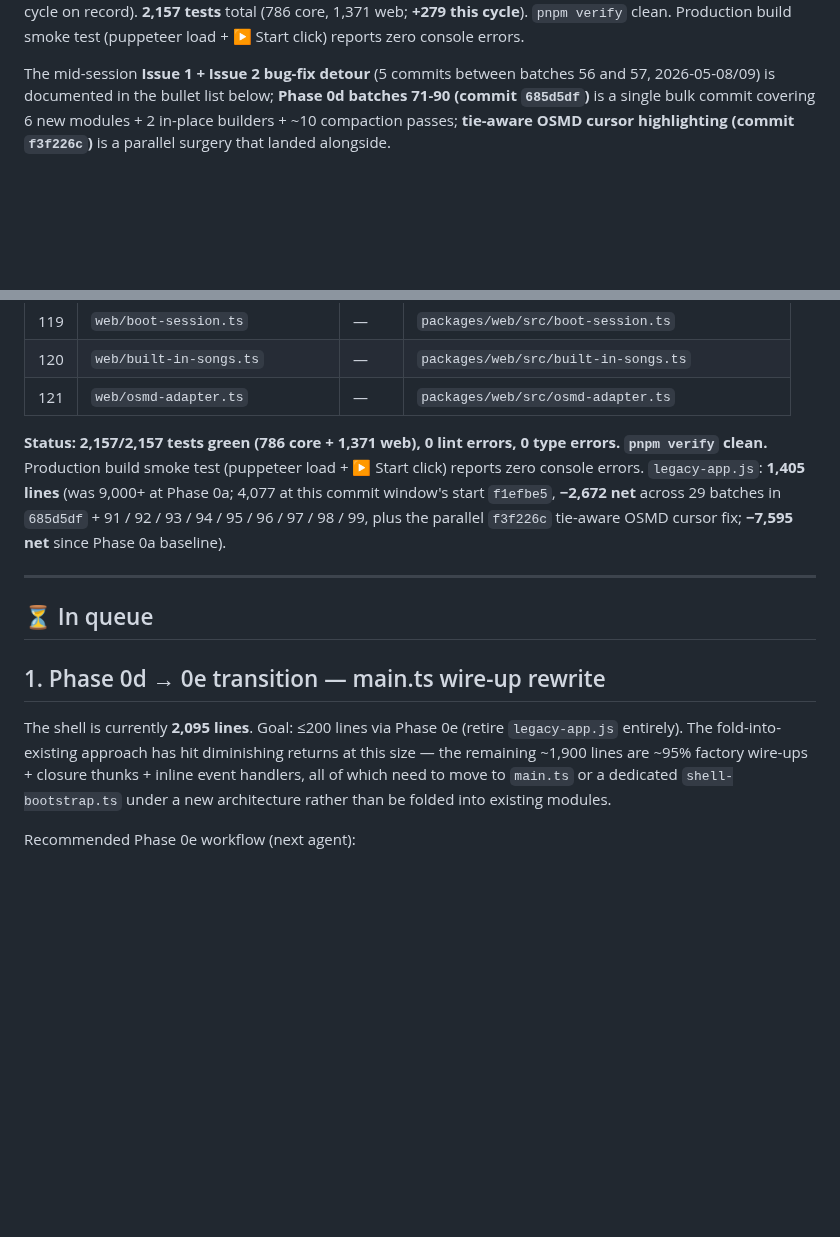
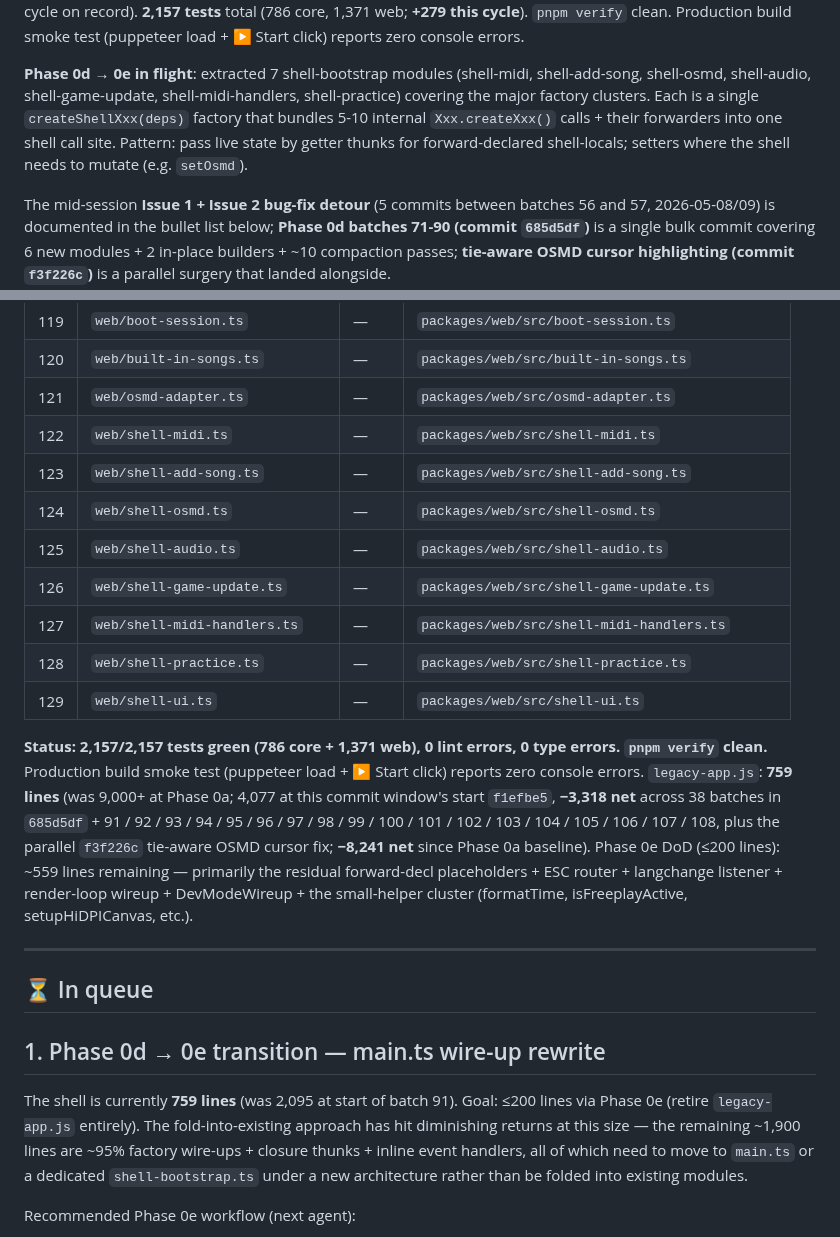
Before and after one commit to atariryuma/PianoVisualizer, a Markdown page: NEXT.md, 2 parts joined by grey strips. Drawn GitHub-style; blank space fills up the shorter version.

Commit message:
docs(legacy): NEXT.md status -- 759 lines after batches 100-108 (8 shell-bootstrap modules)
Co-Authored-By: Claude Opus 4.7 (1M context) <noreply@anthropic.com>

```diff
--- a/NEXT.md
+++ b/NEXT.md
@@ -12,6 +12,14 @@ detour + tie-aware OSMD cursor)**. `legacy-app.js` is now **1,405 lines** (was
 cycle on record). **2,157 tests** total (786 core, 1,371 web; **+279 this
 cycle**). `pnpm verify` clean. Production build smoke test (puppeteer load + ▶
 Start click) reports zero console errors.
+
+**Phase 0d → 0e in flight**: extracted 7 shell-bootstrap modules (shell-midi,
+shell-add-song, shell-osmd, shell-audio, shell-game-update, shell-midi-handlers,
+shell-practice) covering the major factory clusters. Each is a single
+`createShellXxx(deps)` factory that bundles 5-10 internal `Xxx.createXxx()`
+calls + their forwarders into one shell call site. Pattern: pass live state by
+getter thunks for forward-declared shell-locals; setters where the shell needs
+to mutate (e.g. `setOsmd`).
 
 The mid-session **Issue 1 + Issue 2 bug-fix detour** (5 commits between batches
 56 and 57, 2026-05-08/09) is documented in the bullet list below; **Phase 0d
@@ -411,14 +419,26 @@ refresh), **🎯 Benchmark** (11 long-running behavioural probes), **📋 Copy**
 | 119 | `web/boot-session.ts`           | —     | `packages/web/src/boot-session.ts`              |
 | 120 | `web/built-in-songs.ts`         | —     | `packages/web/src/built-in-songs.ts`            |
 | 121 | `web/osmd-adapter.ts`           | —     | `packages/web/src/osmd-adapter.ts`              |
+| 122 | `web/shell-midi.ts`             | —     | `packages/web/src/shell-midi.ts`                |
+| 123 | `web/shell-add-song.ts`         | —     | `packages/web/src/shell-add-song.ts`            |
+| 124 | `web/shell-osmd.ts`             | —     | `packages/web/src/shell-osmd.ts`                |
+| 125 | `web/shell-audio.ts`            | —     | `packages/web/src/shell-audio.ts`               |
+| 126 | `web/shell-game-update.ts`      | —     | `packages/web/src/shell-game-update.ts`         |
+| 127 | `web/shell-midi-handlers.ts`    | —     | `packages/web/src/shell-midi-handlers.ts`       |
+| 128 | `web/shell-practice.ts`         | —     | `packages/web/src/shell-practice.ts`            |
+| 129 | `web/shell-ui.ts`               | —     | `packages/web/src/shell-ui.ts`                  |
 
 **Status: 2,157/2,157 tests green (786 core + 1,371 web), 0 lint errors, 0 type
 errors. `pnpm verify` clean.** Production build smoke test (puppeteer load + ▶
-Start click) reports zero console errors. `legacy-app.js`: **1,405 lines** (was
-9,000+ at Phase 0a; 4,077 at this commit window's start `f1efbe5`, **−2,672
-net** across 29 batches in `685d5df` + 91 / 92 / 93 / 94 / 95 / 96 / 97 / 98 /
-99, plus the parallel `f3f226c` tie-aware OSMD cursor fix; **−7,595 net** since
-Phase 0a baseline).
+Start click) reports zero console errors. `legacy-app.js`: **759 lines** (was
+9,000+ at Phase 0a; 4,077 at this commit window's start `f1efbe5`, **−3,318
+net** across 38 batches in `685d5df` + 91 / 92 / 93 / 94 / 95 / 96 / 97 / 98 /
+99 / 100 / 101 / 102 / 103 / 104 / 105 / 106 / 107 / 108, plus the parallel
+`f3f226c` tie-aware OSMD cursor fix; **−8,241 net** since Phase 0a baseline).
+Phase 0e DoD (≤200 lines): ~559 lines remaining — primarily the residual
+forward-decl placeholders + ESC router + langchange listener + render-loop
+wireup + DevModeWireup + the small-helper cluster (formatTime, isFreeplayActive,
+setupHiDPICanvas, etc.).
 
 ---
 
@@ -426,12 +446,13 @@ Phase 0a baseline).
 
 ## 1. Phase 0d → 0e transition — main.ts wire-up rewrite
 
-The shell is currently **2,095 lines**. Goal: ≤200 lines via Phase 0e (retire
-`legacy-app.js` entirely). The fold-into-existing approach has hit diminishing
-returns at this size — the remaining ~1,900 lines are ~95% factory wire-ups +
-closure thunks + inline event handlers, all of which need to move to `main.ts`
-or a dedicated `shell-bootstrap.ts` under a new architecture rather than be
-folded into existing modules.
+The shell is currently **759 lines** (was 2,095 at start of batch 91). Goal:
+≤200 lines via Phase 0e (retire `legacy-app.js` entirely). The
+fold-into-existing approach has hit diminishing returns at this size — the
+remaining ~1,900 lines are ~95% factory wire-ups + closure thunks + inline event
+handlers, all of which need to move to `main.ts` or a dedicated
+`shell-bootstrap.ts` under a new architecture rather than be folded into
+existing modules.
 
 Recommended Phase 0e workflow (next agent):
 
```
Also changed, not shown: other parts of NEXT.md (+3 -3 lines).
